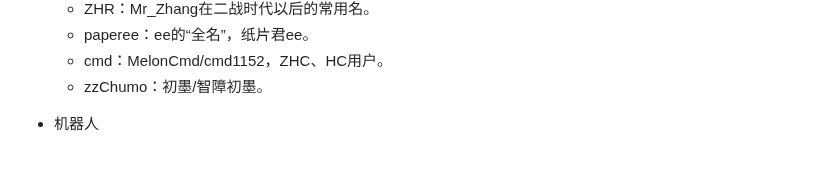
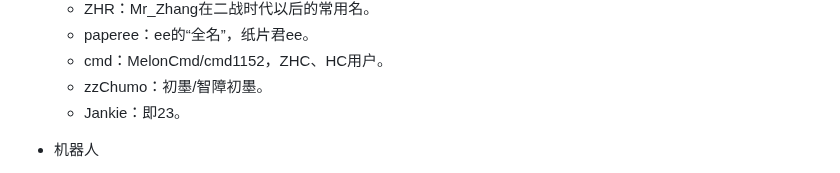
Before and after one commit to HCWiki/history, a Markdown page: 附录/常用语.md, the part around the change. Drawn GitHub-style.

```diff
--- a/附录/常用语.md
+++ b/附录/常用语.md
@@ -46,6 +46,7 @@
   - paperee：ee的“全名”，纸片君ee。
   - cmd：MelonCmd/cmd1152，ZHC、HC用户。
   - zzChumo：初墨/智障初墨。
+  - Jankie：即23。
 
 - 机器人
   - zh：可能是机器人**Z**hang**H**elper的缩写，也可译为“中文”。
```
Also changed, not shown: 编年史/平安时代.md (+1 -1 lines).
